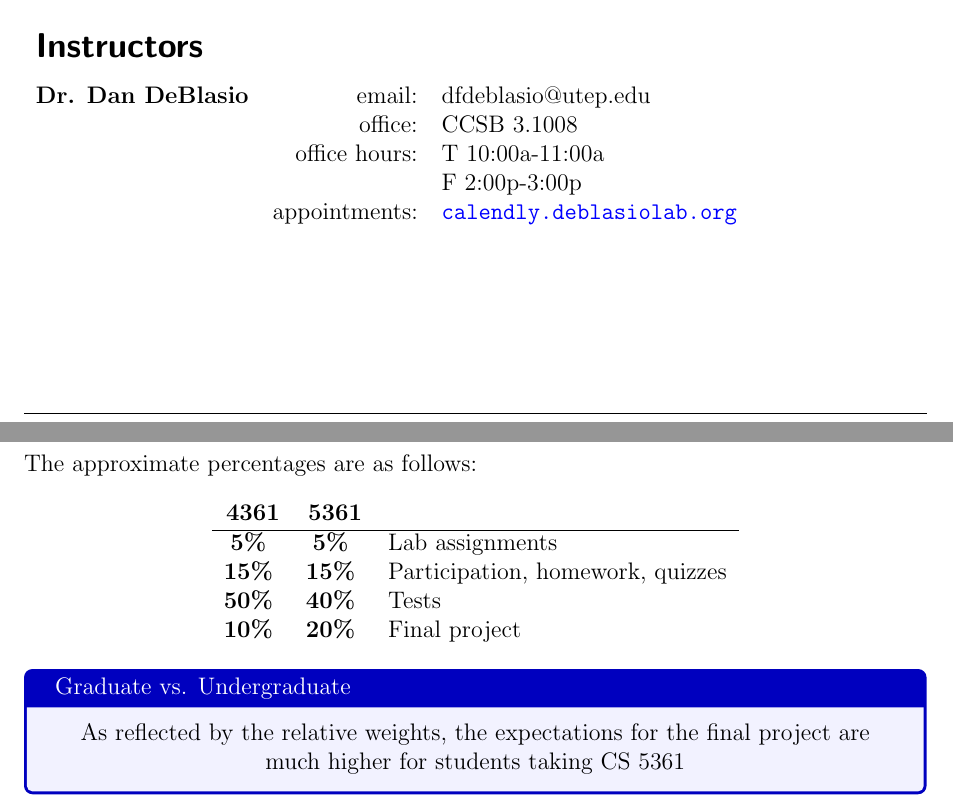
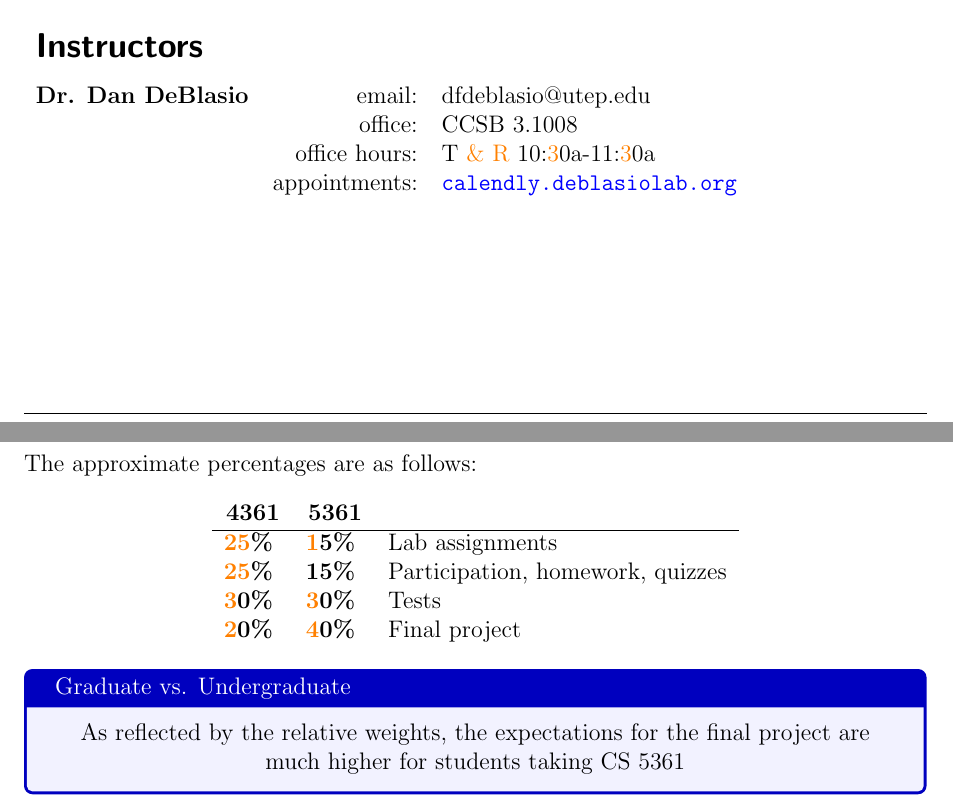
Before and after one commit to deblasiolab/CS4361-Documents, a LaTeX document (syllabus.tex): two parts of pages 2 and 3 of 7, joined at a grey line, cut so that both start at the same text. Compiled offline with pdfLaTeX.

Commit message:
UPdated office hours and grade weights

```diff
--- a/syllabus.tex
+++ b/syllabus.tex
@@ -136,8 +136,8 @@ Each student will do a research project related to a problem of their interest.
 \textbf{Dr. Dan DeBlasio}
  & email: & dfdeblasio@utep.edu\\
  & office: & CCSB 3.1008\\
-& office hours:& T 10:00a-11:00a \\
- &			& F 2:00p-3:00p\\%& \href{http://cs2401.deblasiolab.org/f21/officehours}{\texttt{cs2401.deblasiolab.org/f21/officehours}}\\
+& office hours:& T \change{}{\& R} 10:\change{}{3}0a-11:\change{}{3}0a \\
+ \change{&			& F \change{2}{1}:00p-\change{3}{2}:00p\\}{}%& \href{http://cs2401.deblasiolab.org/f21/officehours}{\texttt{cs2401.deblasiolab.org/f21/officehours}}\\
 %& & [or ``Office Hours'' on the class team]\\
 & appointments: & \href{http://calendly.deblasiolab.org}{\texttt{calendly.deblasiolab.org}}\\
 
@@ -171,10 +171,10 @@ The approximate percentages are as follows:
 \begin{tabular}{ccl}
 \textbf{4361}	& \textbf{5361} \\
 \hline
-\textbf{5\% } &			\textbf{5\% } &			 Lab assignments \\
-\textbf{15\% } &			\textbf{15\% } &			 Participation, homework, quizzes \\
-\textbf{50\% } &			\textbf{40\% } &			 Tests \\
-\textbf{10\% } &			\textbf{20\% } &			 Final project \\
+\textbf{\change{5}{25}\% } &			\textbf{\change{}{1}5\% } &			 Lab assignments \\
+\textbf{\change{5}{25}\% } &			\textbf{15\% } &			 Participation, homework, quizzes \\
+\textbf{\change{5}{3}0\% } &			\textbf{\change{4}{3}0\% } &			 Tests \\
+\textbf{\change{1}{2}0\% } &			\textbf{\change{2}{4}0\% } &			 Final project \\
 
 \end{tabular}
 \end{center}
```
Also changed, not shown: syllabus.pdf.
